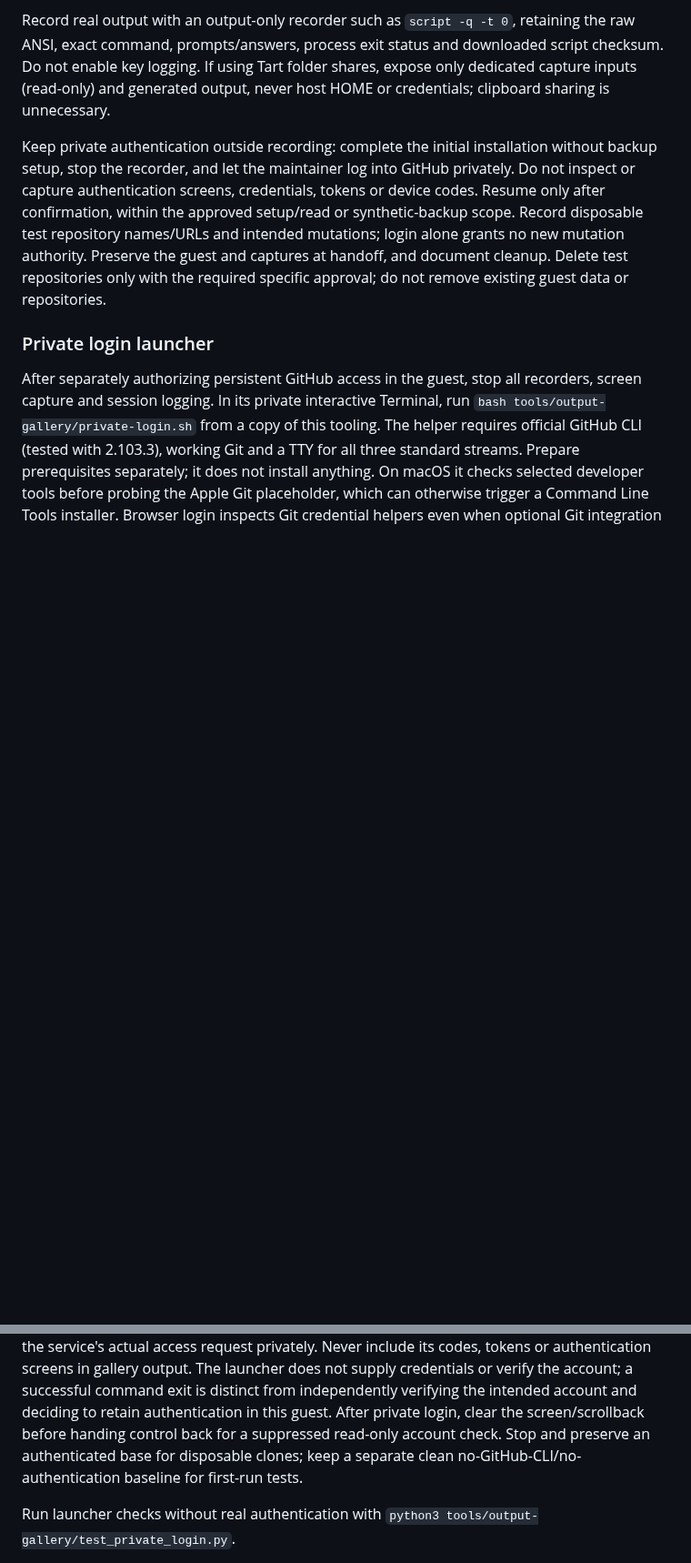
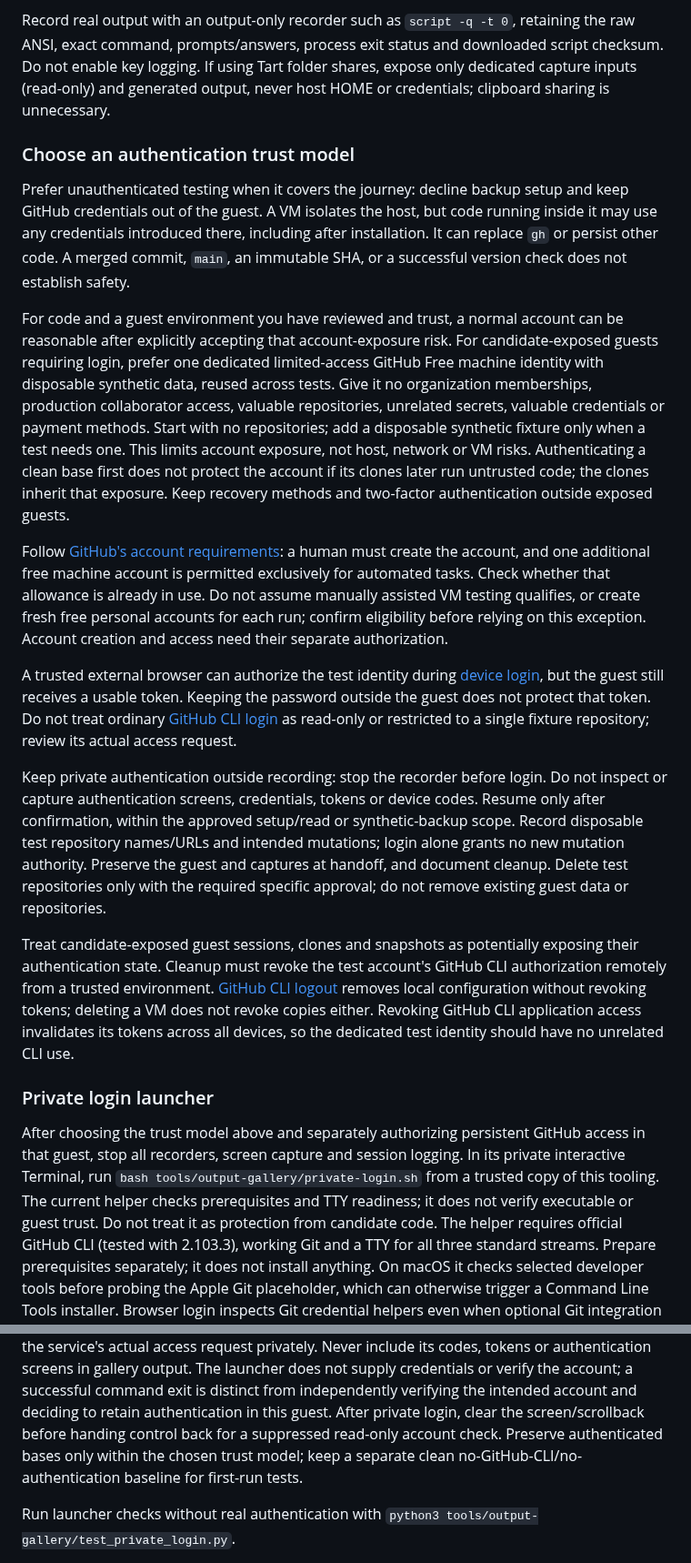
Before and after one commit to JBallin/ballin-scripts, a Markdown page: tools/output-gallery/README.md, 2 parts joined by grey strips. Shown at 91% size. GitHub-like rendering; blank space fills up the shorter version.

Commit message:
docs: explain account exposure in VM tests

```diff
--- a/tools/output-gallery/README.md
+++ b/tools/output-gallery/README.md
@@ -69,20 +69,64 @@ script checksum. Do not enable key logging. If using Tart folder shares, expose
 only dedicated capture inputs (read-only) and generated output, never host HOME or
 credentials; clipboard sharing is unnecessary.
 
-Keep private authentication outside recording: complete the initial installation
-without backup setup, stop the recorder, and let the maintainer log into GitHub
-privately. Do not inspect or capture authentication screens, credentials, tokens or
-device codes. Resume only after confirmation, within the approved setup/read or
+### Choose an authentication trust model
+
+Prefer unauthenticated testing when it covers the journey: decline backup setup
+and keep GitHub credentials out of the guest. A VM isolates the host, but code
+running inside it may use any credentials introduced there, including after
+installation. It can replace `gh` or persist other code. A merged commit, `main`,
+an immutable SHA, or a successful version check does not establish safety.
+
+For code and a guest environment you have reviewed and trust, a normal account
+can be reasonable after explicitly accepting that account-exposure risk. For
+candidate-exposed guests requiring login, prefer one dedicated limited-access
+GitHub Free machine identity with disposable synthetic data, reused across tests.
+Give it no organization memberships, production collaborator access, valuable
+repositories, unrelated secrets, valuable credentials or payment methods. Start
+with no repositories; add a disposable synthetic fixture only when a test needs
+one. This limits account exposure, not host, network or VM risks. Authenticating a
+clean base first does not protect the account if its clones later run untrusted
+code; the clones inherit that exposure. Keep recovery methods and two-factor
+authentication outside exposed guests.
+
+Follow [GitHub's account requirements](https://docs.github.com/en/site-policy/github-terms/github-terms-of-service#3-account-requirements):
+a human must create the account, and one additional free machine account is
+permitted exclusively for automated tasks. Check whether that allowance is
+already in use. Do not assume manually assisted VM testing qualifies, or create
+fresh free personal accounts for each run; confirm eligibility before relying on
+this exception. Account creation and access need their separate authorization.
+
+A trusted external browser can authorize the test identity during
+[device login](https://docs.github.com/en/apps/oauth-apps/building-oauth-apps/authorizing-oauth-apps#device-flow),
+but the guest still receives a usable token. Keeping the password outside the
+guest does not protect that token. Do not treat ordinary
+[GitHub CLI login](https://cli.github.com/manual/gh_auth_login) as read-only or
+restricted to a single fixture repository; review its actual access request.
+
+Keep private authentication outside recording: stop the recorder before login.
+Do not inspect or capture authentication screens, credentials, tokens or device
+codes. Resume only after confirmation, within the approved setup/read or
 synthetic-backup scope. Record disposable test repository names/URLs and intended
 mutations; login alone grants no new mutation authority. Preserve the guest and
 captures at handoff, and document cleanup. Delete test repositories only with the
 required specific approval; do not remove existing guest data or repositories.
 
+Treat candidate-exposed guest sessions, clones and snapshots as potentially
+exposing their authentication state. Cleanup must revoke the test account's
+GitHub CLI authorization remotely from a trusted environment.
+[GitHub CLI logout](https://cli.github.com/manual/gh_auth_logout) removes local
+configuration without revoking tokens; deleting a VM does not revoke copies
+either. Revoking GitHub CLI application access invalidates its tokens across
+all devices, so the dedicated test identity should have no unrelated CLI use.
+
 ### Private login launcher
 
-After separately authorizing persistent GitHub access in the guest, stop all
-recorders, screen capture and session logging. In its private interactive Terminal,
-run `bash tools/output-gallery/private-login.sh` from a copy of this tooling.
+After choosing the trust model above and separately authorizing persistent
+GitHub access in that guest, stop all recorders, screen capture and session logging.
+In its private interactive Terminal, run
+`bash tools/output-gallery/private-login.sh` from a trusted copy of this tooling.
+The current helper checks prerequisites and TTY readiness; it does not verify
+executable or guest trust. Do not treat it as protection from candidate code.
 The helper requires official GitHub CLI (tested with 2.103.3), working Git and a
 TTY for all three standard streams. Prepare prerequisites separately; it does not
 install anything. On macOS it checks selected developer tools before probing the
@@ -100,7 +144,7 @@ gallery output. The launcher does not supply credentials or verify the account;
 a successful command exit is distinct from independently verifying the intended
 account and deciding to retain authentication in this guest. After private login,
 clear the screen/scrollback before handing control back for a suppressed read-only
-account check. Stop and preserve an authenticated base for disposable clones;
+account check. Preserve authenticated bases only within the chosen trust model;
 keep a separate clean no-GitHub-CLI/no-authentication baseline for first-run tests.
 
 Run launcher checks without real authentication with
```
